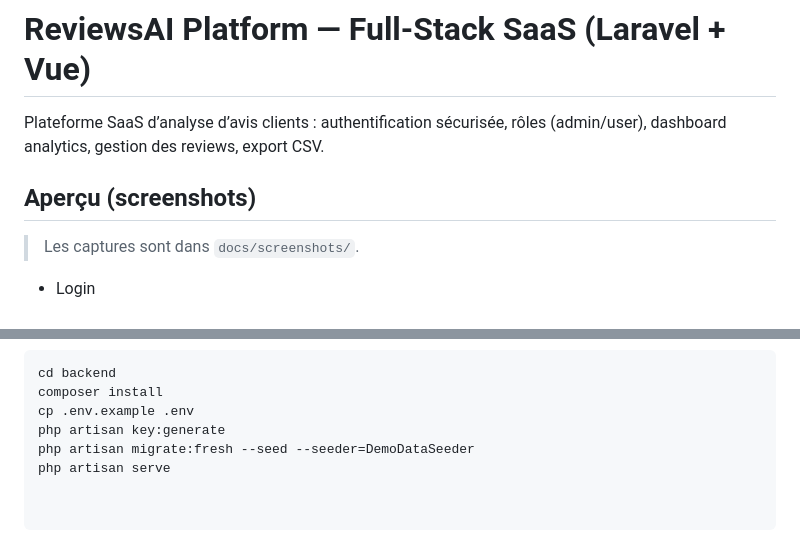
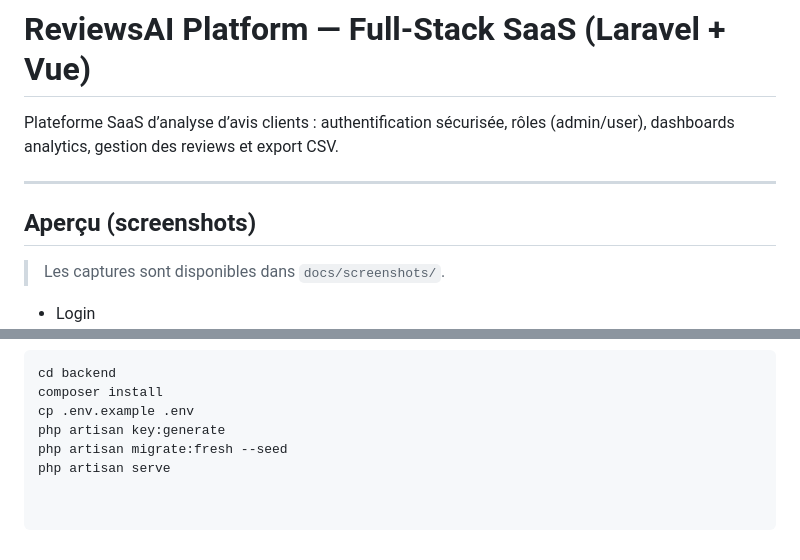
Before and after one commit to Kenza-Belaloui/reviews-ai-platform, a Markdown page: README.md, 2 parts joined by grey strips. Drawn GitHub-style.

```diff
--- a/README.md
+++ b/README.md
@@ -1,9 +1,11 @@
 # ReviewsAI Platform — Full-Stack SaaS (Laravel + Vue)
 
-Plateforme SaaS d’analyse d’avis clients : authentification sécurisée, rôles (admin/user), dashboard analytics, gestion des reviews, export CSV.
+Plateforme SaaS d’analyse d’avis clients : authentification sécurisée, rôles (admin/user), dashboards analytics, gestion des reviews et export CSV.
+
+---
 
 ## Aperçu (screenshots)
-> Les captures sont dans `docs/screenshots/`.
+> Les captures sont disponibles dans `docs/screenshots/`.
 
 - Login
   ![](docs/screenshots/01-login.png)
@@ -68,5 +78,5 @@ cd backend
 composer install
 cp .env.example .env
 php artisan key:generate
-php artisan migrate:fresh --seed --seeder=DemoDataSeeder
+php artisan migrate:fresh --seed
 php artisan serve
```
Also changed, not shown: other parts of README.md (+31 -23 lines), docs/screenshots/01-login.png (added), docs/screenshots/02-dashboard-user.png (added), docs/screenshots/03-reviews-page.png (added), docs/screenshots/04-dashboard-admin.png (added), docs/screenshots/06-export-csv.png (added).
